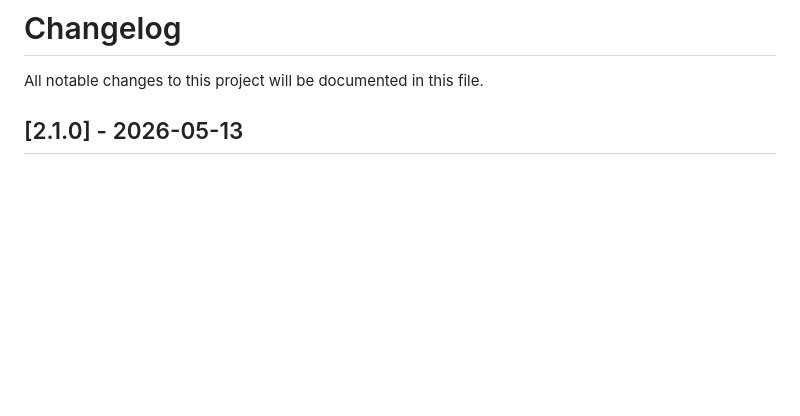
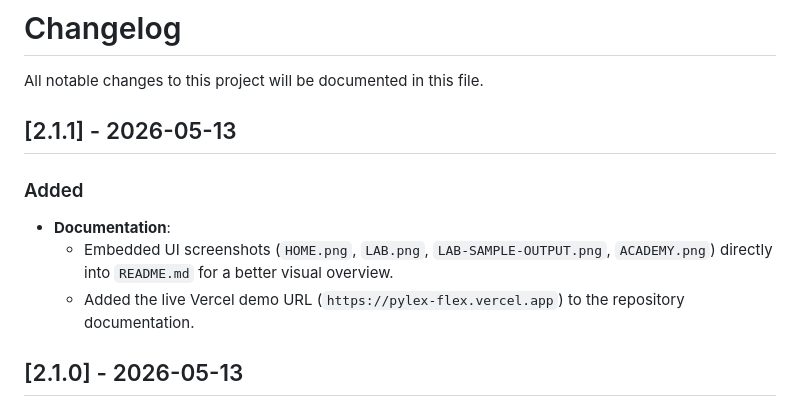
Before and after one commit to markjorias/PyLex, a Markdown page: CHANGELOG.md, the part around the change. GitHub-like rendering; blank space fills up the shorter version.

```diff
--- a/CHANGELOG.md
+++ b/CHANGELOG.md
@@ -1,6 +1,13 @@
 # Changelog
 
 All notable changes to this project will be documented in this file.
+
+## [2.1.1] - 2026-05-13
+
+### Added
+- **Documentation**:
+    - Embedded UI screenshots (`HOME.png`, `LAB.png`, `LAB-SAMPLE-OUTPUT.png`, `ACADEMY.png`) directly into `README.md` for a better visual overview.
+    - Added the live Vercel demo URL (`https://pylex-flex.vercel.app`) to the repository documentation.
 
 ## [2.1.0] - 2026-05-13
 
```
Also changed, not shown: README.md (+5 -3 lines).
